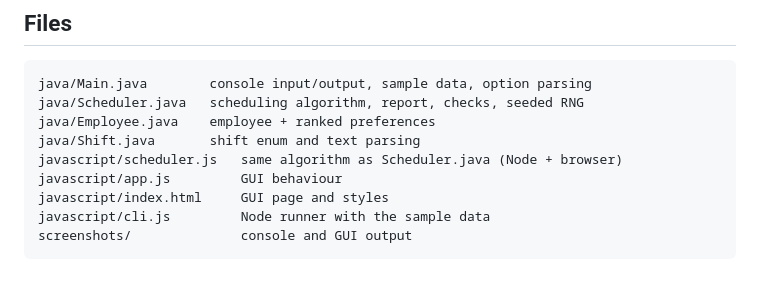
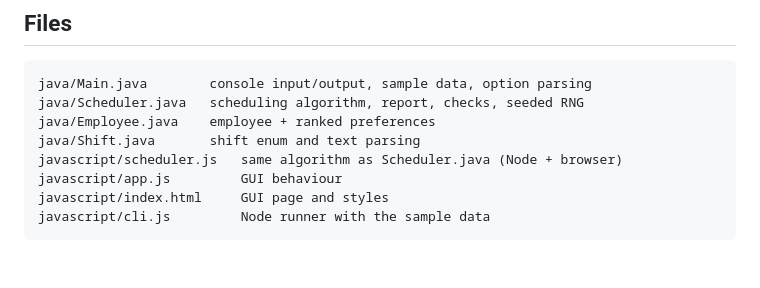
Before and after one commit to oforiwaasam/advanced-programming-languages, a Markdown page: implementing-control-structures/README.md, the part around the change. Rendered like a GitHub page.

````diff
--- a/implementing-control-structures/README.md
+++ b/implementing-control-structures/README.md
@@ -97,5 +97,4 @@ javascript/scheduler.js   same algorithm as Scheduler.java (Node + browser)
 javascript/app.js         GUI behaviour
 javascript/index.html     GUI page and styles
 javascript/cli.js         Node runner with the sample data
-screenshots/              console and GUI output
 ```
````
